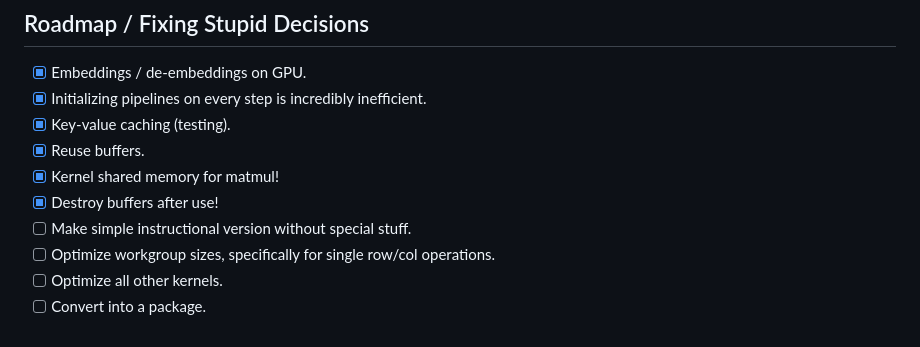
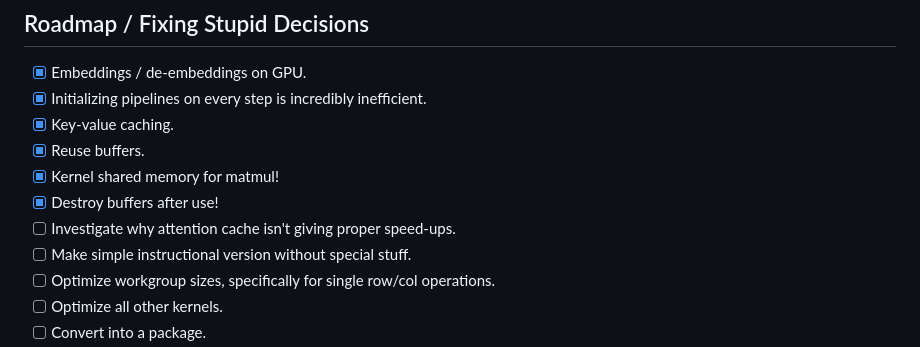
Before and after one commit to 0hq/WebGPT, a Markdown page: README.md, the part around the change. GitHub-like rendering.

```diff
--- a/README.md
+++ b/README.md
@@ -25,10 +25,11 @@ If you want to try out WebGPT, visit the demo website here [KMeans.org](https://
 
 - [X] Embeddings / de-embeddings on GPU.
 - [X] Initializing pipelines on every step is incredibly inefficient.
-- [X] Key-value caching (testing).
+- [X] Key-value caching.
 - [X] Reuse buffers.
 - [X] Kernel shared memory for matmul!
 - [X] Destroy buffers after use!
+- [ ] Investigate why attention cache isn't giving proper speed-ups.
 - [ ] Make simple instructional version without special stuff.
 - [ ] Optimize workgroup sizes, specifically for single row/col operations.
 - [ ] Optimize all other kernels.
```
